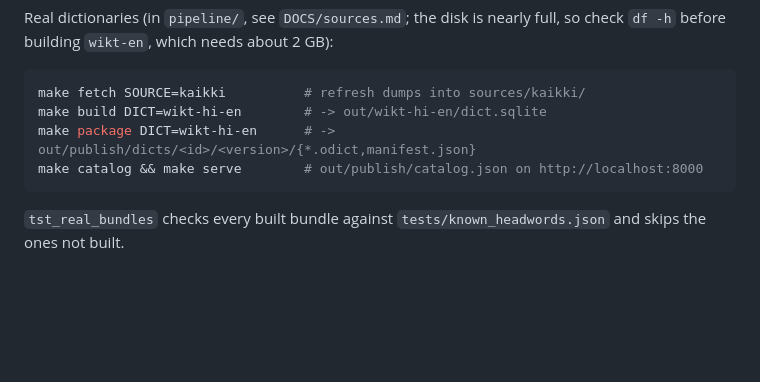
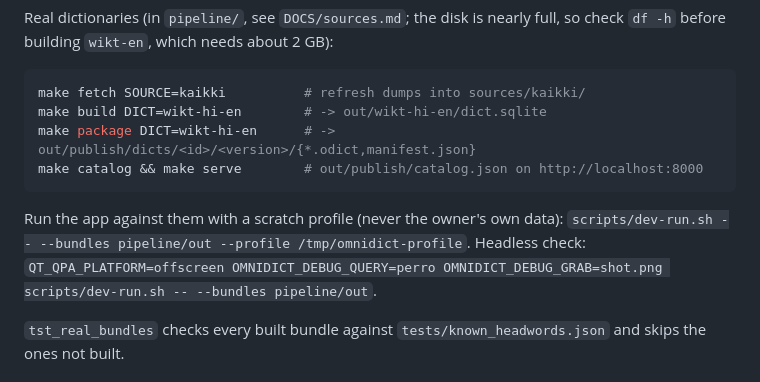
Before and after one commit to keshavbhatt/omnidict, a Markdown page: CLAUDE.md, the part around the change. Drawn GitHub-style; blank space fills up the shorter version.

````diff
--- a/CLAUDE.md
+++ b/CLAUDE.md
@@ -28,6 +28,10 @@ make package DICT=wikt-hi-en      # -> out/publish/dicts/<id>/<version>/{*.odict
 make catalog && make serve        # out/publish/catalog.json on http://localhost:8000
 ```
 
+Run the app against them with a scratch profile (never the owner's own data):
+`scripts/dev-run.sh -- --bundles pipeline/out --profile /tmp/omnidict-profile`. Headless check:
+`QT_QPA_PLATFORM=offscreen OMNIDICT_DEBUG_QUERY=perro OMNIDICT_DEBUG_GRAB=shot.png scripts/dev-run.sh -- --bundles pipeline/out`.
+
 `tst_real_bundles` checks every built bundle against `tests/known_headwords.json` and skips
 the ones not built.
 
````
Also changed, not shown: DOCS/FEATURES.md (+14 -14 lines), DOCS/PROGRESS.md (+42 -2 lines).
